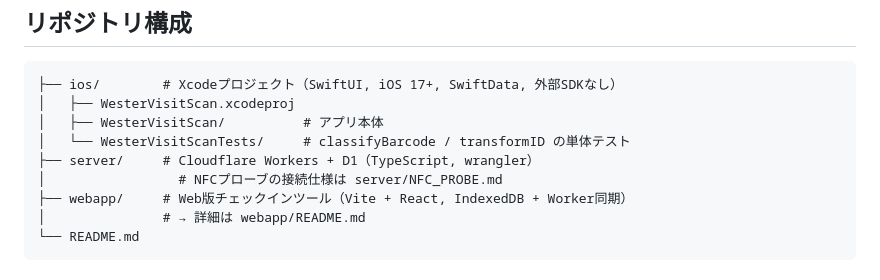
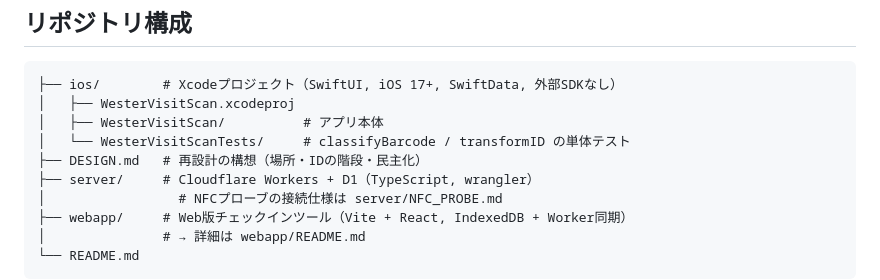
Before and after one commit to uto92/inforadar, a Markdown page: README.md, the part around the change. GitHub-like rendering.

```diff
--- a/README.md
+++ b/README.md
@@ -15,6 +15,7 @@ JR西日本の社員が、イベント会場や駅で来場者の WESTER 会員
 │   ├── WesterVisitScan.xcodeproj
 │   ├── WesterVisitScan/          # アプリ本体
 │   └── WesterVisitScanTests/     # classifyBarcode / transformID の単体テスト
+├── DESIGN.md   # 再設計の構想（場所・IDの階段・民主化）
 ├── server/     # Cloudflare Workers + D1（TypeScript, wrangler）
 │                 # NFCプローブの接続仕様は server/NFC_PROBE.md
 ├── webapp/     # Web版チェックインツール（Vite + React, IndexedDB + Worker同期）
```
Also changed, not shown: DESIGN.md (added, +157 -0 lines).
